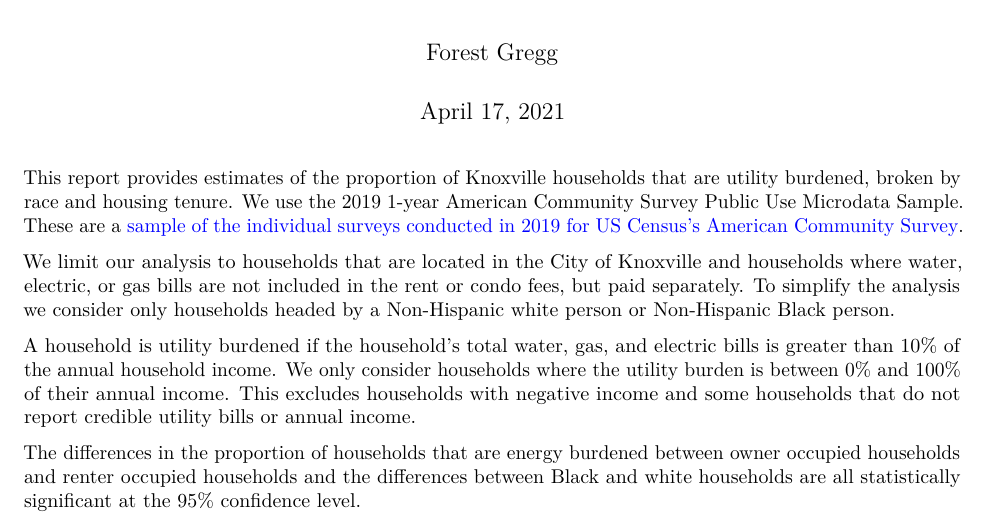
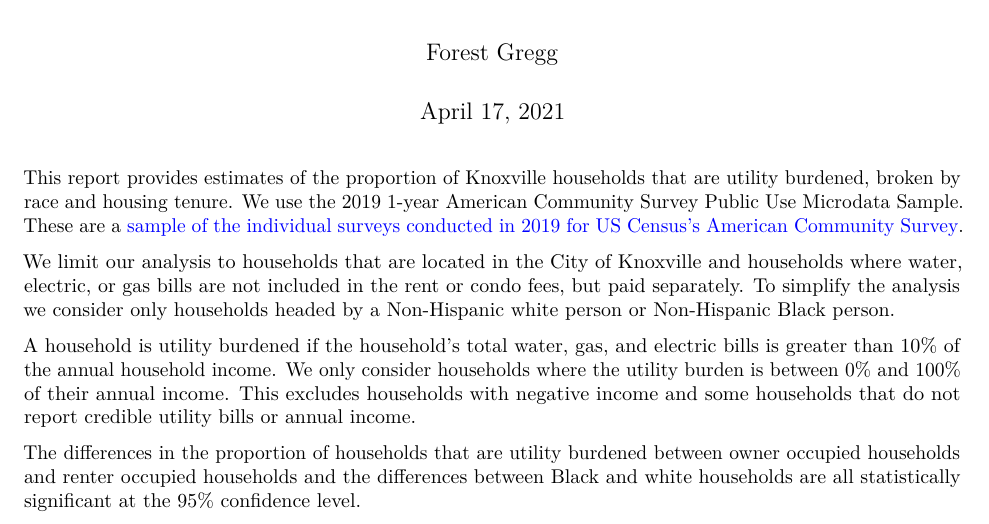
Before and after one commit to fgregg/knoxville_utility_burden, an R Markdown document (reports/analysis.Rmd): part of the page, cut so that both start at the same text. Rendered offline with R 4.5, knitr and Pandoc, then LaTeX, with nearby package versions; the code chunks are not run, so their results and figures are left out.

Commit message:
energy burden -> utility burden

````diff
--- a/reports/analysis.Rmd
+++ b/reports/analysis.Rmd
@@ -197,7 +197,7 @@ tenure %>%
           caption = 'Utility Burdened Households by Race, Renter Occupied')
 ```
 
-The differences in the proportion of households that are energy burdened between
+The differences in the proportion of households that are utility burdened between
 owner occupied households and renter occupied households and the differences between
 Black and white households are all statistically significant at the 95% confidence level.
 
````
